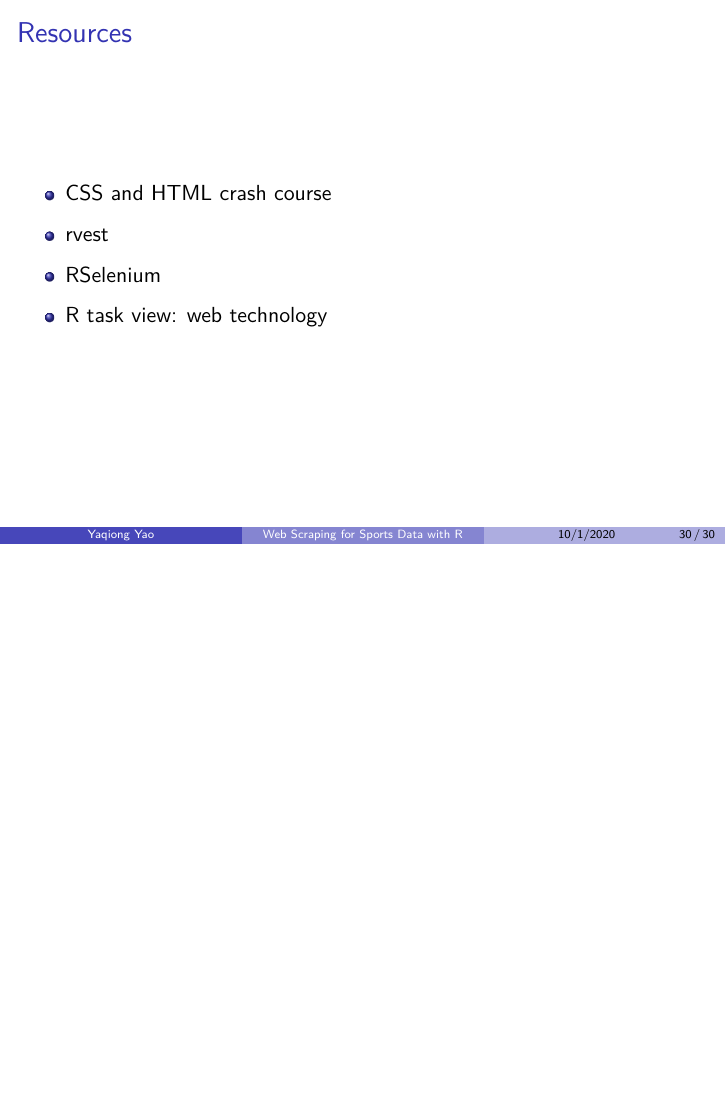
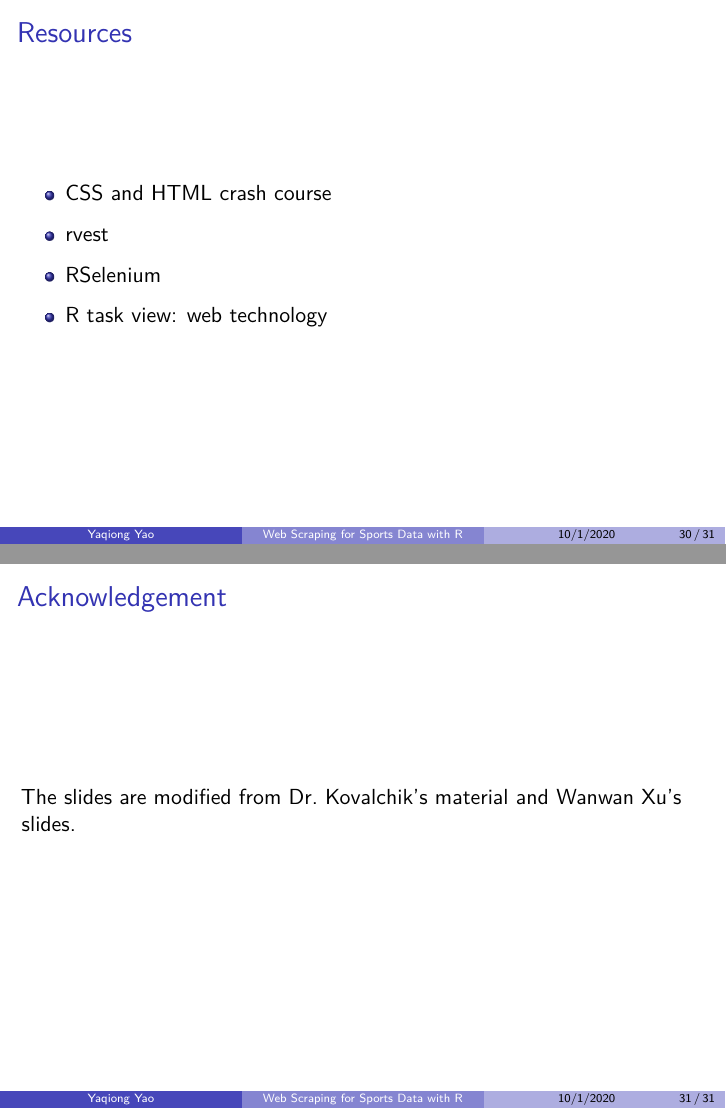
Before and after one commit to YaqiongYao/UCSAS_WebScrapping, an R Markdown document (ucsas.Rmd): page 30 of 30 before the commit and pages 30 and 31 of 31 after it, the two joined at a grey line. Rendered offline with R 4.5, knitr and Pandoc, then LaTeX, with nearby package versions; some code elsewhere in the file could not run offline.

Commit message:
modifies

```diff
--- a/ucsas.Rmd
+++ b/ucsas.Rmd
@@ -401,3 +401,8 @@ remDr$close()
 - [RSelenium](https://cran.r-project.org/web/packages/RSelenium/vignettes/basics.html)
 
 - [R task view: web technology](https://cran.r-project.org/web/views/WebTechnologies.html)
+
+
+## Acknowledgement
+
+The slides are modified from [Dr. Kovalchik's material](https://github.com/skoval/UseRSportTutorial) and [Wanwan Xu's slides](https://github.com/wanwanx/WebScraping_UCSAS).
```
Also changed, not shown: 1 other file.
